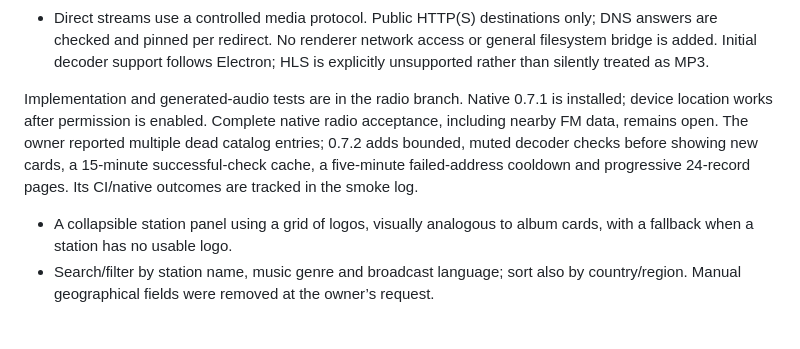
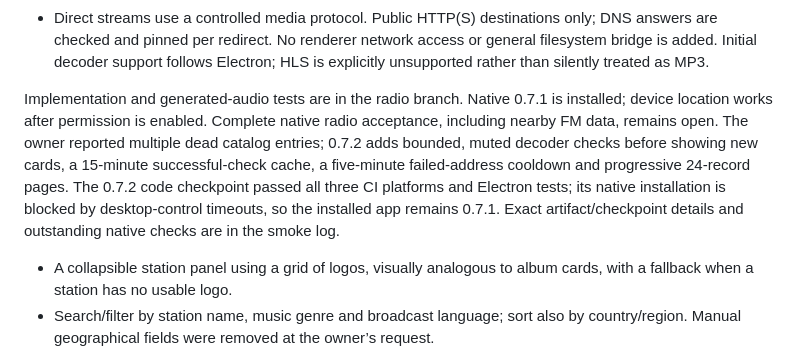
Before and after one commit to markoblogo/YTMamp, a Markdown page: docs/roadmap/multi-source-player.md, the part around the change. Rendered like a GitHub page; blank space fills up the shorter version.

```diff
--- a/docs/roadmap/multi-source-player.md
+++ b/docs/roadmap/multi-source-player.md
@@ -45,7 +45,7 @@ The owner combined radio and the pending hide button into one 0.7.0 installation
 - Short, volume-scaled tuning static is optional and kept outside the recording signal path. Recording is bounded at 512 MiB with a 256 MiB free-space reserve; no full-session RAM buffer or audio copies from the local collection.
 - Direct streams use a controlled media protocol. Public HTTP(S) destinations only; DNS answers are checked and pinned per redirect. No renderer network access or general filesystem bridge is added. Initial decoder support follows Electron; HLS is explicitly unsupported rather than silently treated as MP3.
 
-Implementation and generated-audio tests are in the radio branch. Native 0.7.1 is installed; device location works after permission is enabled. Complete native radio acceptance, including nearby FM data, remains open. The owner reported multiple dead catalog entries; 0.7.2 adds bounded, muted decoder checks before showing new cards, a 15-minute successful-check cache, a five-minute failed-address cooldown and progressive 24-record pages. Its CI/native outcomes are tracked in the smoke log.
+Implementation and generated-audio tests are in the radio branch. Native 0.7.1 is installed; device location works after permission is enabled. Complete native radio acceptance, including nearby FM data, remains open. The owner reported multiple dead catalog entries; 0.7.2 adds bounded, muted decoder checks before showing new cards, a 15-minute successful-check cache, a five-minute failed-address cooldown and progressive 24-record pages. The 0.7.2 code checkpoint passed all three CI platforms and Electron tests; its native installation is blocked by desktop-control timeouts, so the installed app remains 0.7.1. Exact artifact/checkpoint details and outstanding native checks are in the smoke log.
 
 - A collapsible station panel using a grid of logos, visually analogous to album cards, with a fallback when a station has no usable logo.
 - Search/filter by station name, music genre and broadcast language; sort also by country/region. Manual geographical fields were removed at the owner’s request.
```
Also changed, not shown: docs/smoke-test.md (+3 -1 lines).
